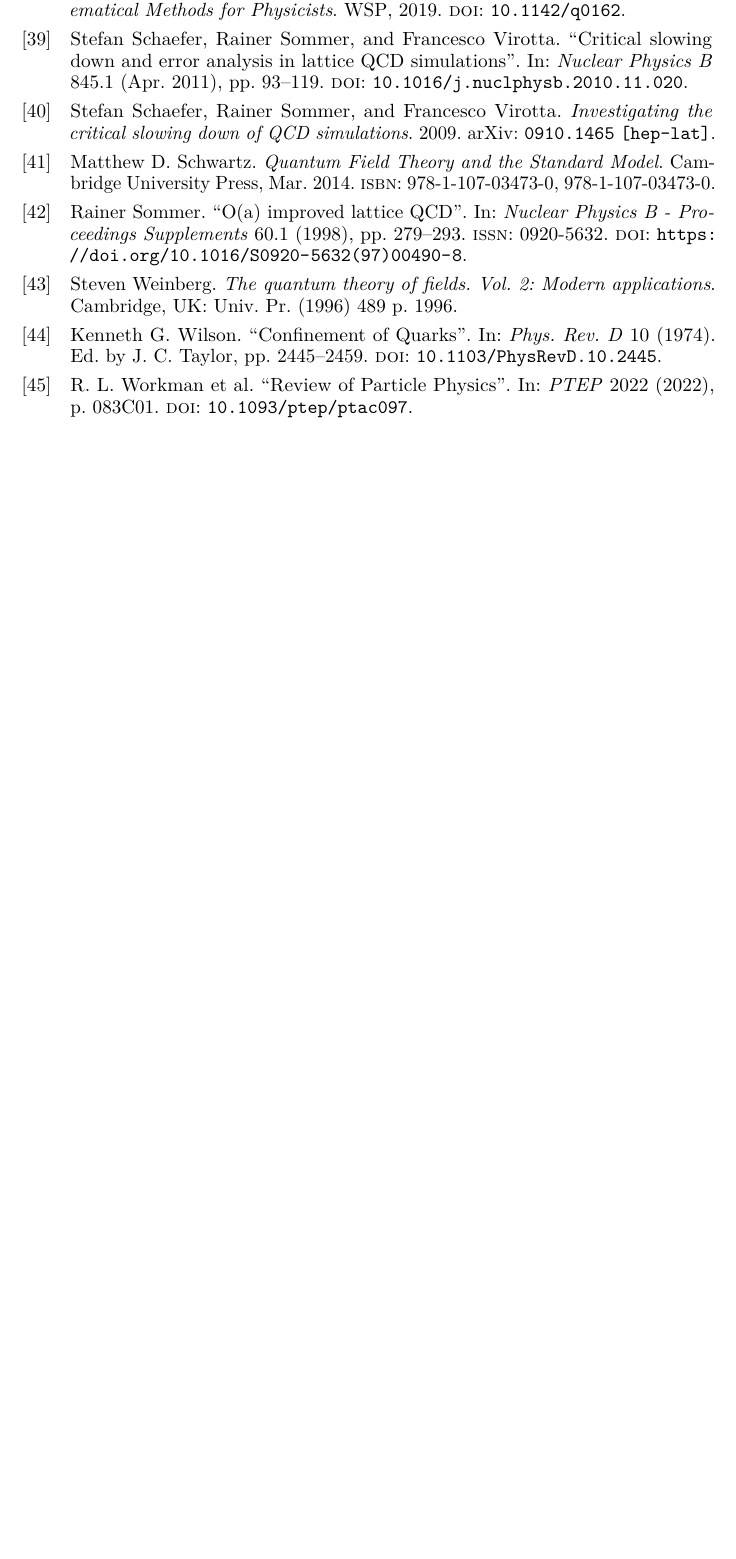
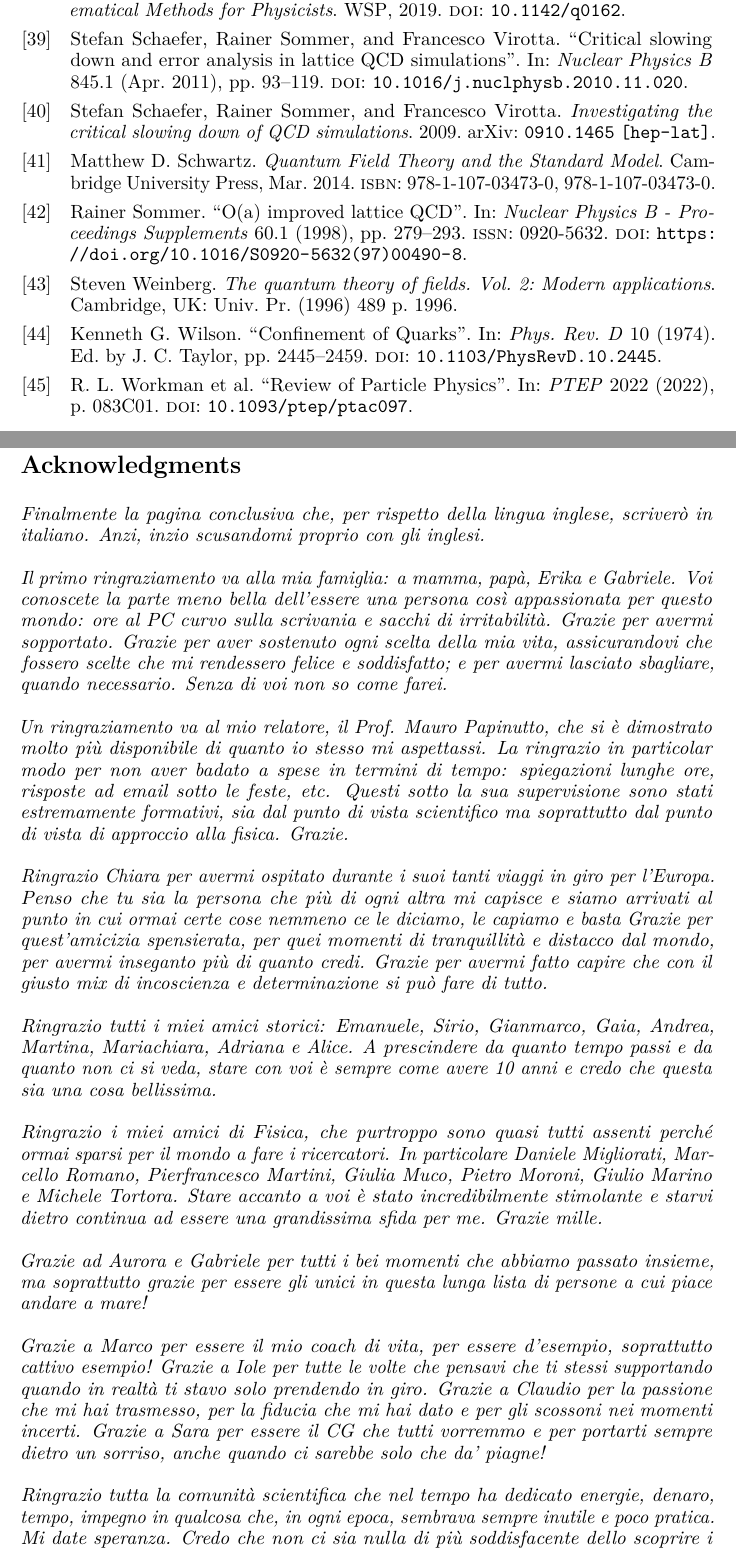
Before and after one commit to emanuelitoss/thesis-docs, a LaTeX thesis (latex-docs/thesis-tex/tesi-Rosi.tex): part of page 73 of 73 before the commit and two parts of pages 73 and 74 of 75 after it, the two joined at a grey line, cut so that both start at the same text, the shorter picture padded with empty space. The pictures show the PDF file latex-docs/thesis-tex/tesi-Rosi.pdf that the author committed with the source.

Commit message:
new bibl

```diff
--- a/latex-docs/thesis-tex/tesi-Rosi.tex
+++ b/latex-docs/thesis-tex/tesi-Rosi.tex
@@ -2797,8 +2797,46 @@
 \printbibliography
 
 %Ringraziamenti
-%\begin{acknowledgments}
-%    Ringraziamenti
-%\end{acknowledgments}
+\begin{acknowledgments}
+    Finalmente la pagina conclusiva che, per rispetto della lingua inglese, scriverò in italiano.
+    Anzi, inzio scusandomi proprio con gli inglesi.
+    \newline\newline
+    Il primo ringraziamento va alla mia famiglia: a mamma, papà, Erika e Gabriele.
+    Voi conoscete la parte meno bella dell'essere una persona così appassionata per questo mondo: ore al PC curvo sulla scrivania e sacchi di irritabilità.
+    Grazie per avermi sopportato.
+    Grazie per aver sostenuto ogni scelta della mia vita, assicurandovi che fossero scelte che mi rendessero felice e soddisfatto; e per avermi lasciato sbagliare, quando necessario.
+    Senza di voi non so come farei.
+    \newline\newline
+    Un ringraziamento va al mio relatore, il Prof. Mauro Papinutto, che si è dimostrato molto più disponibile di quanto io stesso mi aspettassi.
+    La ringrazio in particolar modo per non aver badato a spese in termini di tempo: spiegazioni lunghe ore, risposte ad email sotto le feste, etc.
+    Questi sotto la sua supervisione sono stati estremamente formativi, sia dal punto di vista scientifico ma soprattutto dal punto di vista di approccio alla fisica.
+    Grazie.
+    \newline\newline
+    Ringrazio Chiara per avermi ospitato durante i suoi tanti viaggi in giro per l'Europa.
+    Penso che tu sia la persona che più di ogni altra mi capisce e siamo arrivati al punto in cui ormai certe cose nemmeno ce le diciamo, le capiamo e basta
+    Grazie per quest'amicizia spensierata, per quei momenti di tranquillità e distacco dal mondo, per avermi inseganto più di quanto credi.
+    Grazie per avermi fatto capire che con il giusto mix di incoscienza e determinazione si può fare di tutto.
+    \newline\newline
+    Ringrazio tutti i miei amici storici: Emanuele, Sirio, Gianmarco, Gaia, Andrea, Martina, Mariachiara, Adriana e Alice.
+    A prescindere da quanto tempo passi e da quanto non ci si veda, stare con voi è sempre come avere 10 anni e credo che questa sia una cosa bellissima.
+    \newline\newline
+    Ringrazio i miei amici di Fisica, che purtroppo sono quasi tutti assenti perché ormai sparsi per il mondo a fare i ricercatori.
+    In particolare Daniele Migliorati, Marcello Romano, Pierfrancesco Martini, Giulia Muco, Pietro Moroni, Giulio Marino e Michele Tortora.
+    Stare accanto a voi è stato incredibilmente stimolante e starvi dietro continua ad essere una grandissima sfida per me.
+    Grazie mille.
+    \newline\newline
+    Grazie ad Aurora e Gabriele per tutti i bei momenti che abbiamo passato insieme, ma soprattutto grazie per essere gli unici in questa lunga lista di persone a cui piace andare a mare!
+    \newline\newline
+    Grazie a Marco per essere il mio coach di vita, per essere d'esempio, soprattutto cattivo esempio!
+    Grazie a Iole per tutte le volte che pensavi che ti stessi supportando quando in realtà ti stavo solo prendendo in giro.
+    Grazie a Claudio per la passione che mi hai trasmesso, per la fiducia che mi hai dato e per gli scossoni nei momenti incerti.
+    Grazie a Sara per essere il CG che tutti vorremmo e per portarti sempre dietro un sorriso, anche quando ci sarebbe solo che da' piagne!
+    \newline\newline
+    Ringrazio tutta la comunità scientifica che nel tempo ha dedicato energie, denaro, tempo, impegno in qualcosa che, in ogni epoca, sembrava sempre inutile e poco pratica.
+    Mi date speranza.
+    Credo che non ci sia nulla di più soddisfacente dello scoprire i meccanismi dietro al mondo.
+    \newline\newline
+    Credo che dietro ogni scienziato si nasconda del romanticismo.
+\end{acknowledgments}
 
 \end{document}
```
Also changed, not shown: latex-docs/thesis-tex/include-LaTex-MScThesis/MSc_bibliography.bib (+0 -9 lines), latex-docs/thesis-tex/tesi-Rosi.pdf, latex-docs/thesis-tex/tesi-Rosi.tex (2 more changed lines), 1 other file.
